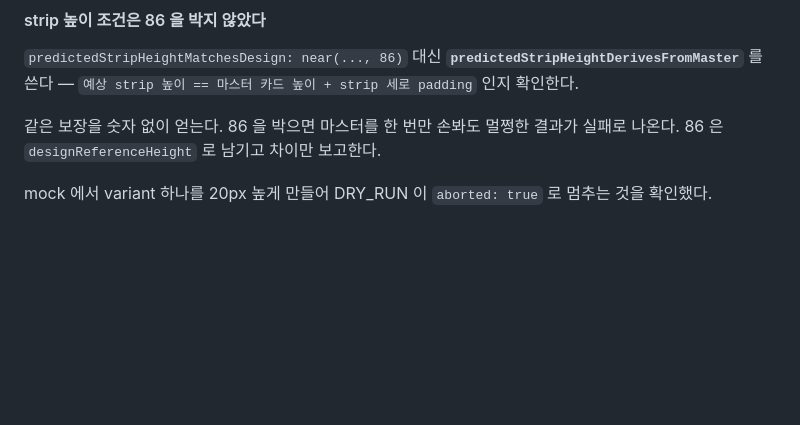
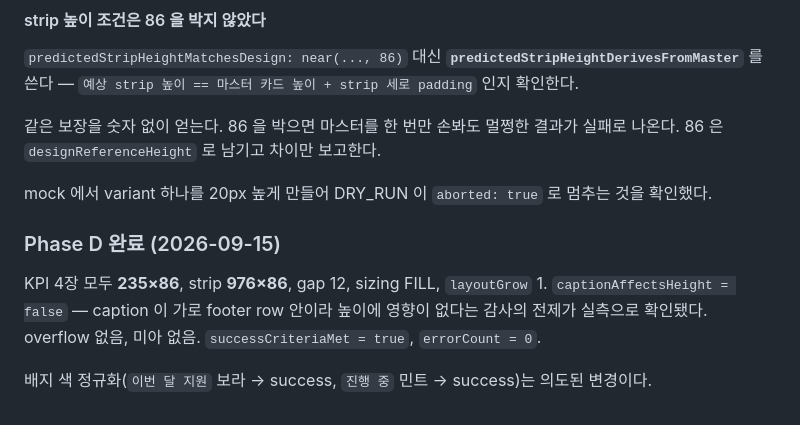
Before and after one commit to kimya010502-cyber/-job-tracker, a Markdown page: docs/figma-cleanup-progress.md, the part around the change. Drawn GitHub-style; blank space fills up the shorter version.

Commit message:
Record Phase D as complete
captionAffectsHeight came back false, confirming the audit's reading that
the caption sits in a horizontal footer row.

Co-Authored-By: Claude Opus 5 <noreply@anthropic.com>

```diff
--- a/docs/figma-cleanup-progress.md
+++ b/docs/figma-cleanup-progress.md
@@ -1504,3 +1504,12 @@ mock 에서 `layoutGrow` 를 조용히 무시하는 상황을 만들어, 첫 카
 
 mock 에서 variant 하나를 20px 높게 만들어 DRY_RUN 이
 `aborted: true` 로 멈추는 것을 확인했다.
+
+### Phase D 완료 (2026-09-15)
+
+KPI 4장 모두 **235×86**, strip **976×86**, gap 12, sizing FILL, `layoutGrow` 1.
+`captionAffectsHeight = false` — caption 이 가로 footer row 안이라 높이에 영향이 없다는
+감사의 전제가 실측으로 확인됐다. overflow 없음, 미아 없음.
+`successCriteriaMet = true`, `errorCount = 0`.
+
+배지 색 정규화(`이번 달 지원` 보라 → success, `진행 중` 민트 → success)는 의도된 변경이다.
```
